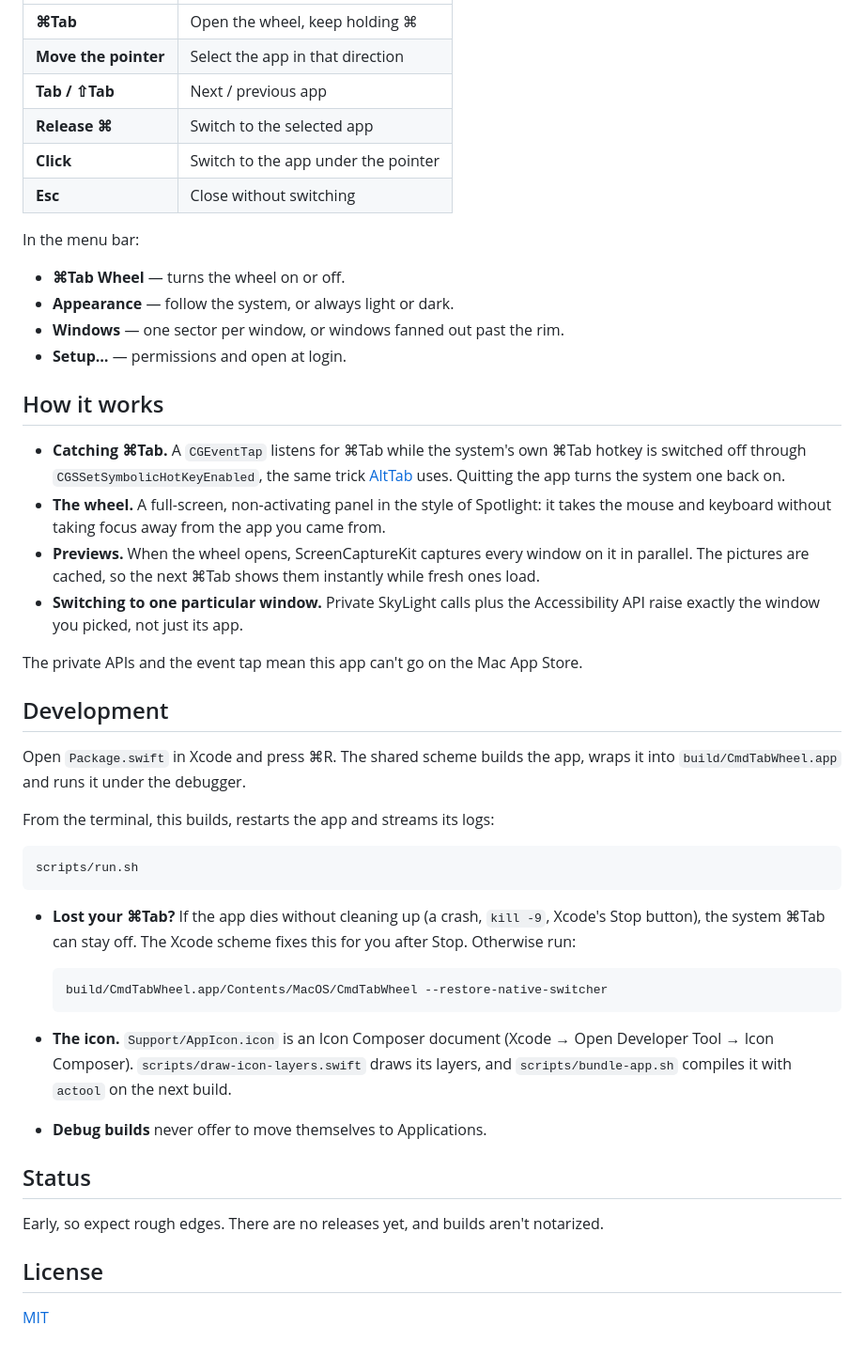
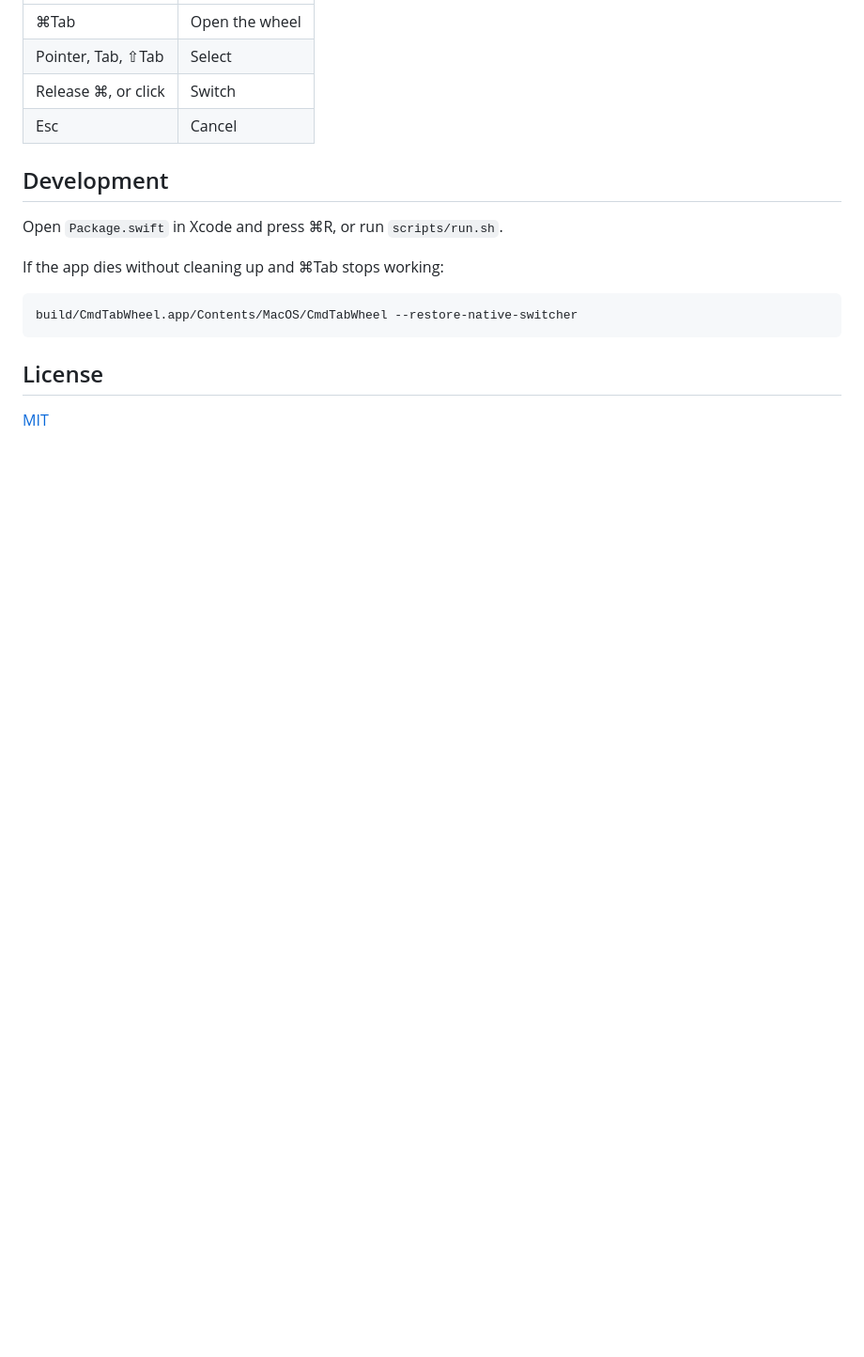
Before and after one commit to faustienf/tabwheel, a Markdown page: README.md, the part around one of its changes. Shown at 94% size. Drawn GitHub-style; blank space fills up the shorter version.

````diff
--- a/README.md
+++ b/README.md
@@ -53,51 +36,20 @@ The setup window shows what's granted as you grant it and opens the right page o
 
 | | |
 |---|---|
-| **⌘Tab** | Open the wheel, keep holding ⌘ |
-| **Move the pointer** | Select the app in that direction |
-| **Tab / ⇧Tab** | Next / previous app |
-| **Release ⌘** | Switch to the selected app |
-| **Click** | Switch to the app under the pointer |
-| **Esc** | Close without switching |
-
-In the menu bar:
-
-- **⌘Tab Wheel** — turns the wheel on or off.
-- **Appearance** — follow the system, or always light or dark.
-- **Windows** — one sector per window, or windows fanned out past the rim.
-- **Setup…** — permissions and open at login.
-
-## How it works
-
-- **Catching ⌘Tab.** A `CGEventTap` listens for ⌘Tab while the system's own ⌘Tab hotkey is switched off through `CGSSetSymbolicHotKeyEnabled`, the same trick [AltTab](https://github.com/lwouis/alt-tab-macos) uses. Quitting the app turns the system one back on.
-- **The wheel.** A full-screen, non-activating panel in the style of Spotlight: it takes the mouse and keyboard without taking focus away from the app you came from.
-- **Previews.** When the wheel opens, ScreenCaptureKit captures every window on it in parallel. The pictures are cached, so the next ⌘Tab shows them instantly while fresh ones load.
-- **Switching to one particular window.** Private SkyLight calls plus the Accessibility API raise exactly the window you picked, not just its app.
-
-The private APIs and the event tap mean this app can't go on the Mac App Store.
+| ⌘Tab | Open the wheel |
+| Pointer, Tab, ⇧Tab | Select |
+| Release ⌘, or click | Switch |
+| Esc | Cancel |
 
 ## Development
 
-Open `Package.swift` in Xcode and press ⌘R. The shared scheme builds the app, wraps it into `build/CmdTabWheel.app` and runs it under the debugger.
+Open `Package.swift` in Xcode and press ⌘R, or run `scripts/run.sh`.
 
-From the terminal, this builds, restarts the app and streams its logs:
+If the app dies without cleaning up and ⌘Tab stops working:
 
 ```bash
-scripts/run.sh
+build/CmdTabWheel.app/Contents/MacOS/CmdTabWheel --restore-native-switcher
 ```
-
-- **Lost your ⌘Tab?** If the app dies without cleaning up (a crash, `kill -9`, Xcode's Stop button), the system ⌘Tab can stay off. The Xcode scheme fixes this for you after Stop. Otherwise run:
-
-  ```bash
-  build/CmdTabWheel.app/Contents/MacOS/CmdTabWheel --restore-native-switcher
-  ```
-
-- **The icon.** `Support/AppIcon.icon` is an Icon Composer document (Xcode → Open Developer Tool → Icon Composer). `scripts/draw-icon-layers.swift` draws its layers, and `scripts/bundle-app.sh` compiles it with `actool` on the next build.
-- **Debug builds** never offer to move themselves to Applications.
-
-## Status
-
-Early, so expect rough edges. There are no releases yet, and builds aren't notarized.
 
 ## License
 
````
Also changed, not shown: other parts of README.md (+11 -28 lines), docs/screenshot.jpg (added), docs/wheel-dark.jpg (deleted).
